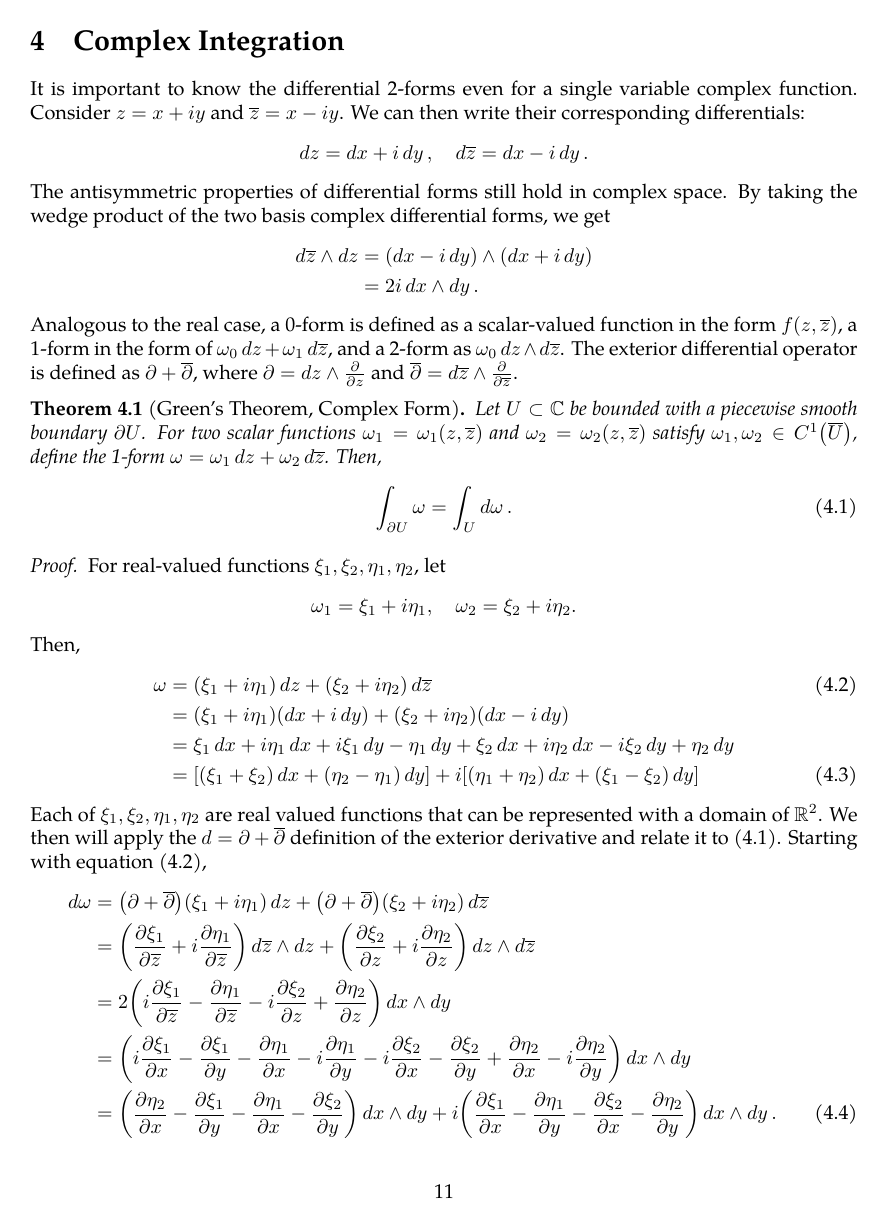
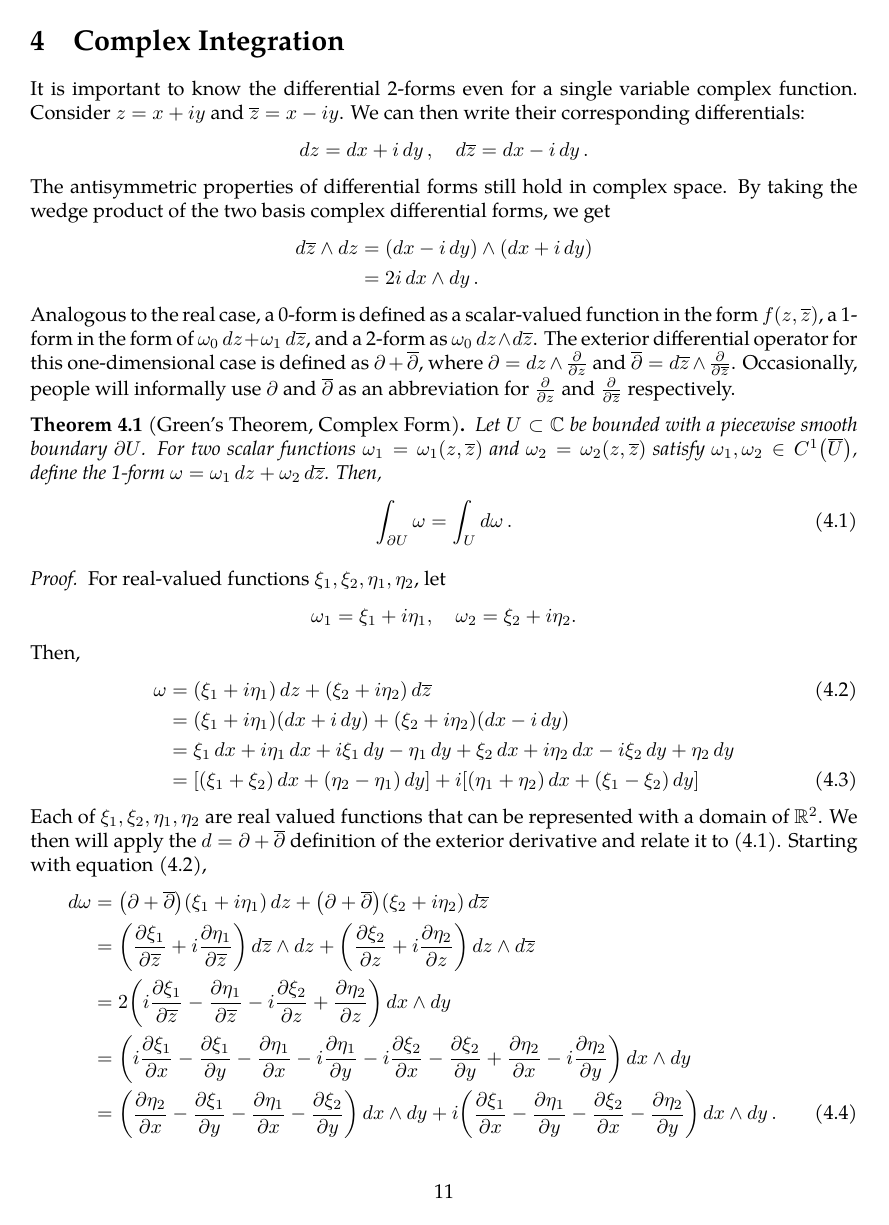
Before and after one commit to slipperking/complex-analysis-latex, a LaTeX document (main.tex): page 11 of 14. Compiled offline with pdfLaTeX.

Commit message:
overleaf_to_git (Tue May 20 00:10:58 2025 -0700): update main.tex from r2672 to r2688

```diff
--- a/main.tex
+++ b/main.tex
@@ -292,7 +292,7 @@ The antisymmetric properties of differential forms still hold in complex space.
     \dd{\overline{z}}\wedge\ddz&=\paren{\ddx-i\ddy}\wedge\paren{\ddx+i\ddy}\\
     &=2i\ddx\wedge\ddy.
 \end{align*}
-Analogous to the real case, a 0-form is defined as a scalar-valued function in the form \(f\paren{z,\overline{z}}\), a 1-form in the form of \(\omega_0\ddz+\omega_1\dd{\overline{z}}\), and a 2-form as \(\omega_0\ddz\wedge\dd{\overline{z}}\). The exterior differential operator is defined as \(\partial+\overline{\partial}\), where \(\partial=\ddz\wedge\pdv{}{z}\) and \(\overline{\partial}=\dd{\overline{z}}\wedge\pdv{}{\overline{z}}\).
+Analogous to the real case, a 0-form is defined as a scalar-valued function in the form \(f\paren{z,\overline{z}}\), a 1-form in the form of \(\omega_0\ddz+\omega_1\dd{\overline{z}}\), and a 2-form as \(\omega_0\ddz\wedge\dd{\overline{z}}\). The exterior differential operator for this one-dimensional case is defined as \(\partial+\overline{\partial}\), where \(\partial=\ddz\wedge\pdv{}{z}\) and \(\overline{\partial}=\dd{\overline{z}}\wedge\pdv{}{\overline{z}}\). Occasionally, people will informally use \(\partial\) and \(\overline{\partial}\) as an abbreviation for \(\pdv{}{z}\) and \(\pdv{}{\overline{z}}\) respectively.
 \begin{theorem}[Green's Theorem, Complex Form]\label{thm:complexgreen}
     Let \(U\subset\mathbb{C}\) be bounded with a piecewise smooth boundary \(\partial U\). For two scalar functions \(\omega_1=\omega_1\paren{z,\overline{z}}\) and \(\omega_2=\omega_2\paren{z,\overline{z}}\) satisfy \(\omega_1,\omega_2\in C^1\paren{\overline{U}}\), define the 1-form \(\omega=\omega_1\ddz+\omega_2\dd{\overline{z}}\). Then,
     \begin{equation}
```
Also changed, not shown: main.tex (2 more changed lines).
